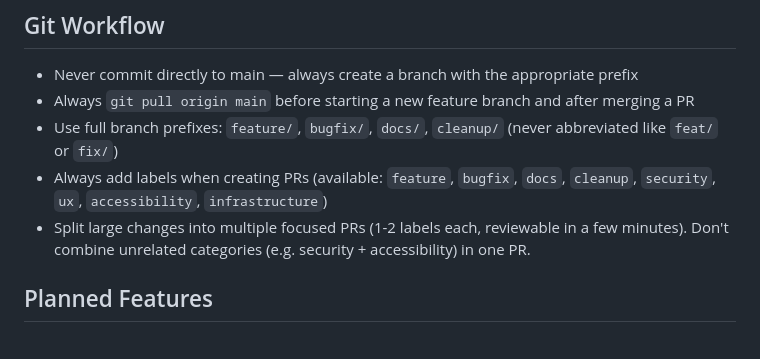
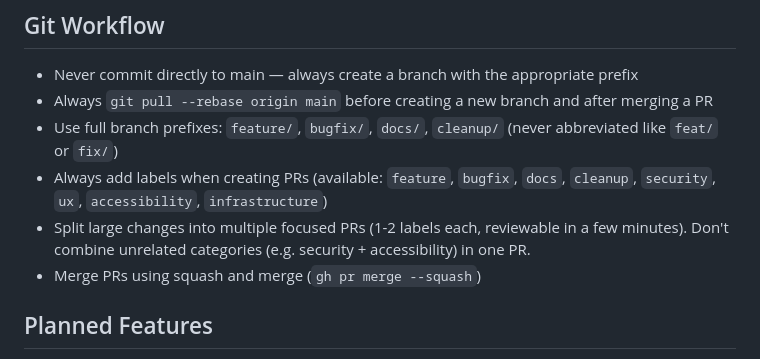
Before and after one commit to JellyColonel/discord-bonus-points-bot, a Markdown page: CLAUDE.md, the part around the change. Drawn GitHub-style.

Commit message:
Add squash merge and rebase pull rules to git workflow (#40)
Co-authored-by: Claude Opus 4.6 <noreply@anthropic.com>

```diff
--- a/CLAUDE.md
+++ b/CLAUDE.md
@@ -110,10 +110,11 @@ Fields:
 ## Git Workflow
 
 - Never commit directly to main — always create a branch with the appropriate prefix
-- Always `git pull origin main` before starting a new feature branch and after merging a PR
+- Always `git pull --rebase origin main` before creating a new branch and after merging a PR
 - Use full branch prefixes: `feature/`, `bugfix/`, `docs/`, `cleanup/` (never abbreviated like `feat/` or `fix/`)
 - Always add labels when creating PRs (available: `feature`, `bugfix`, `docs`, `cleanup`, `security`, `ux`, `accessibility`, `infrastructure`)
 - Split large changes into multiple focused PRs (1-2 labels each, reviewable in a few minutes). Don't combine unrelated categories (e.g. security + accessibility) in one PR.
+- Merge PRs using squash and merge (`gh pr merge --squash`)
 
 ## Planned Features
 
```
